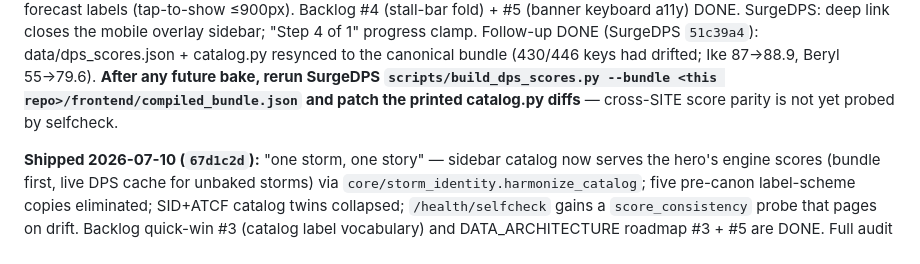
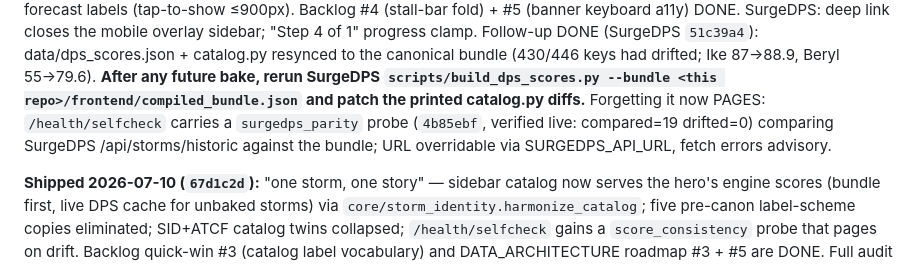
Before and after one commit to oldreaverg-lang/StormDPS, a Markdown page: HANDOFF.md, the part around the change. Rendered like a GitHub page.

Commit message:
HANDOFF: surgedps_parity probe live (4b85ebf)
Co-Authored-By: Claude Fable 5 <noreply@anthropic.com>

```diff
--- a/HANDOFF.md
+++ b/HANDOFF.md
@@ -26,8 +26,11 @@ Follow-up DONE (SurgeDPS `51c39a4`): data/dps_scores.json + catalog.py
 resynced to the canonical bundle (430/446 keys had drifted; Ike 87→88.9,
 Beryl 55→79.6). **After any future bake, rerun SurgeDPS
 `scripts/build_dps_scores.py --bundle <this repo>/frontend/compiled_bundle.json`
-and patch the printed catalog.py diffs** — cross-SITE score parity is not
-yet probed by selfcheck.
+and patch the printed catalog.py diffs.** Forgetting it now PAGES:
+`/health/selfcheck` carries a `surgedps_parity` probe (`4b85ebf`,
+verified live: compared=19 drifted=0) comparing SurgeDPS
+/api/storms/historic against the bundle; URL overridable via
+SURGEDPS_API_URL, fetch errors advisory.
 
 **Shipped 2026-07-10 (`67d1c2d`):** "one storm, one story" — sidebar
 catalog now serves the hero's engine scores (bundle first, live DPS cache
```
